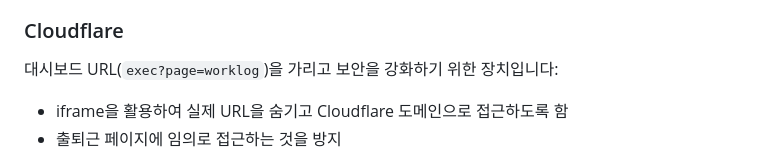
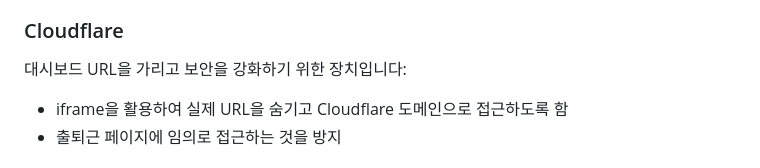
Before and after one commit to lkmsdf159/okgye_noru, a Markdown page: README.md, the part around the change. Drawn GitHub-style.

```diff
--- a/README.md
+++ b/README.md
@@ -100,7 +100,7 @@ Google Apps Script의 핵심 파일로, 다음과 같은 모듈로 구성되어
 - 주차별 근무 내역 요약
 
 ### Cloudflare
-대시보드 URL(`exec?page=worklog`)을 가리고 보안을 강화하기 위한 장치입니다:
+대시보드 URL을 가리고 보안을 강화하기 위한 장치입니다:
 - iframe을 활용하여 실제 URL을 숨기고 Cloudflare 도메인으로 접근하도록 함
 - 출퇴근 페이지에 임의로 접근하는 것을 방지
 
```
